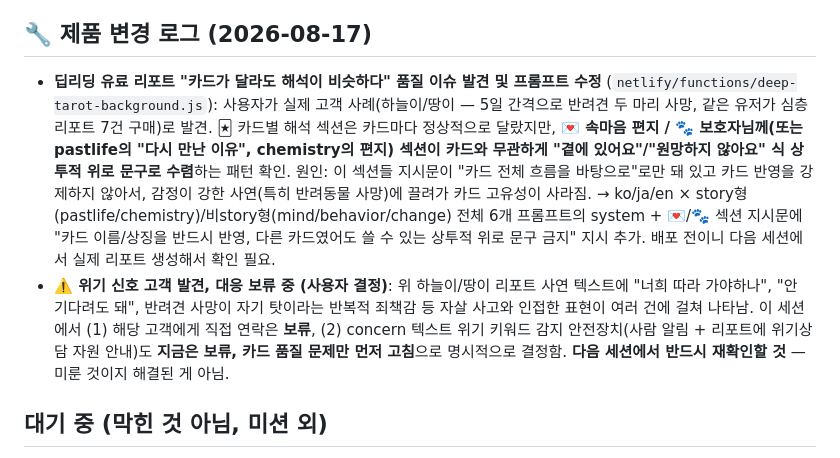
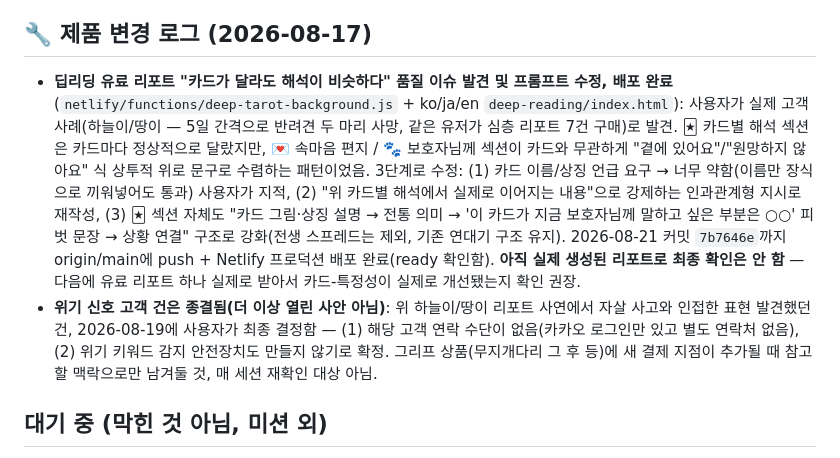
Before and after one commit to onione2173/rainbow-tarot, a Markdown page: HANDOFF.md, the part around the change. GitHub-like rendering.

Commit message:
Sync HANDOFF.md with deploy status and settled safety-flag decision
Card-genericness fix is now live on production (7b7646e); the
suicidal-ideation-adjacent customer flag was settled by the user on
2026-08-19 (no contact method, no safety layer planned) and no longer
needs re-flagging each session.

Co-Authored-By: Claude Sonnet 5 <noreply@anthropic.com>

```diff
--- a/HANDOFF.md
+++ b/HANDOFF.md
@@ -82,8 +82,8 @@
 
 ## 🔧 제품 변경 로그 (2026-08-17)
 
-- **딥리딩 유료 리포트 "카드가 달라도 해석이 비슷하다" 품질 이슈 발견 및 프롬프트 수정** (`netlify/functions/deep-tarot-background.js`): 사용자가 실제 고객 사례(하늘이/땅이 — 5일 간격으로 반려견 두 마리 사망, 같은 유저가 심층 리포트 7건 구매)로 발견. 🃏 카드별 해석 섹션은 카드마다 정상적으로 달랐지만, **💌 속마음 편지 / 🐾 보호자님께(또는 pastlife의 "다시 만난 이유", chemistry의 편지) 섹션이 카드와 무관하게 "곁에 있어요"/"원망하지 않아요" 식 상투적 위로 문구로 수렴**하는 패턴 확인. 원인: 이 섹션들 지시문이 "카드 전체 흐름을 바탕으로"로만 돼 있고 카드 반영을 강제하지 않아서, 감정이 강한 사연(특히 반려동물 사망)에 끌려가 카드 고유성이 사라짐. → ko/ja/en × story형(pastlife/chemistry)/비story형(mind/behavior/change) 전체 6개 프롬프트의 system + 💌/🐾 섹션 지시문에 "카드 이름/상징을 반드시 반영, 다른 카드였어도 쓸 수 있는 상투적 위로 문구 금지" 지시 추가. 배포 전이니 다음 세션에서 실제 리포트 생성해서 확인 필요.
-- **⚠️ 위기 신호 고객 발견, 대응 보류 중 (사용자 결정)**: 위 하늘이/땅이 리포트 사연 텍스트에 "너희 따라 가야하나", "안 기다려도 돼", 반려견 사망이 자기 탓이라는 반복적 죄책감 등 자살 사고와 인접한 표현이 여러 건에 걸쳐 나타남. 이 세션에서 (1) 해당 고객에게 직접 연락은 **보류**, (2) concern 텍스트 위기 키워드 감지 안전장치(사람 알림 + 리포트에 위기상담 자원 안내)도 **지금은 보류, 카드 품질 문제만 먼저 고침**으로 명시적으로 결정함. **다음 세션에서 반드시 재확인할 것** — 미룬 것이지 해결된 게 아님.
+- **딥리딩 유료 리포트 "카드가 달라도 해석이 비슷하다" 품질 이슈 발견 및 프롬프트 수정, 배포 완료** (`netlify/functions/deep-tarot-background.js` + ko/ja/en `deep-reading/index.html`): 사용자가 실제 고객 사례(하늘이/땅이 — 5일 간격으로 반려견 두 마리 사망, 같은 유저가 심층 리포트 7건 구매)로 발견. 🃏 카드별 해석 섹션은 카드마다 정상적으로 달랐지만, 💌 속마음 편지 / 🐾 보호자님께 섹션이 카드와 무관하게 "곁에 있어요"/"원망하지 않아요" 식 상투적 위로 문구로 수렴하는 패턴이었음. 3단계로 수정: (1) 카드 이름/상징 언급 요구 → 너무 약함(이름만 장식으로 끼워넣어도 통과) 사용자가 지적, (2) "위 카드별 해석에서 실제로 이어지는 내용"으로 강제하는 인과관계형 지시로 재작성, (3) 🃏 섹션 자체도 "카드 그림·상징 설명 → 전통 의미 → '이 카드가 지금 보호자님께 말하고 싶은 부분은 ○○' 피벗 문장 → 상황 연결" 구조로 강화(전생 스프레드는 제외, 기존 연대기 구조 유지). 2026-08-21 커밋 `7b7646e`까지 origin/main에 push + Netlify 프로덕션 배포 완료(ready 확인함). **아직 실제 생성된 리포트로 최종 확인은 안 함** — 다음에 유료 리포트 하나 실제로 받아서 카드-특정성이 실제로 개선됐는지 확인 권장.
+- **위기 신호 고객 건은 종결됨(더 이상 열린 사안 아님)**: 위 하늘이/땅이 리포트 사연에서 자살 사고와 인접한 표현 발견했던 건, 2026-08-19에 사용자가 최종 결정함 — (1) 해당 고객 연락 수단이 없음(카카오 로그인만 있고 별도 연락처 없음), (2) 위기 키워드 감지 안전장치도 만들지 않기로 확정. 그리프 상품(무지개다리 그 후 등)에 새 결제 지점이 추가될 때 참고할 맥락으로만 남겨둘 것, 매 세션 재확인 대상 아님.
 
 ## 대기 중 (막힌 것 아님, 미션 외)
 
```
